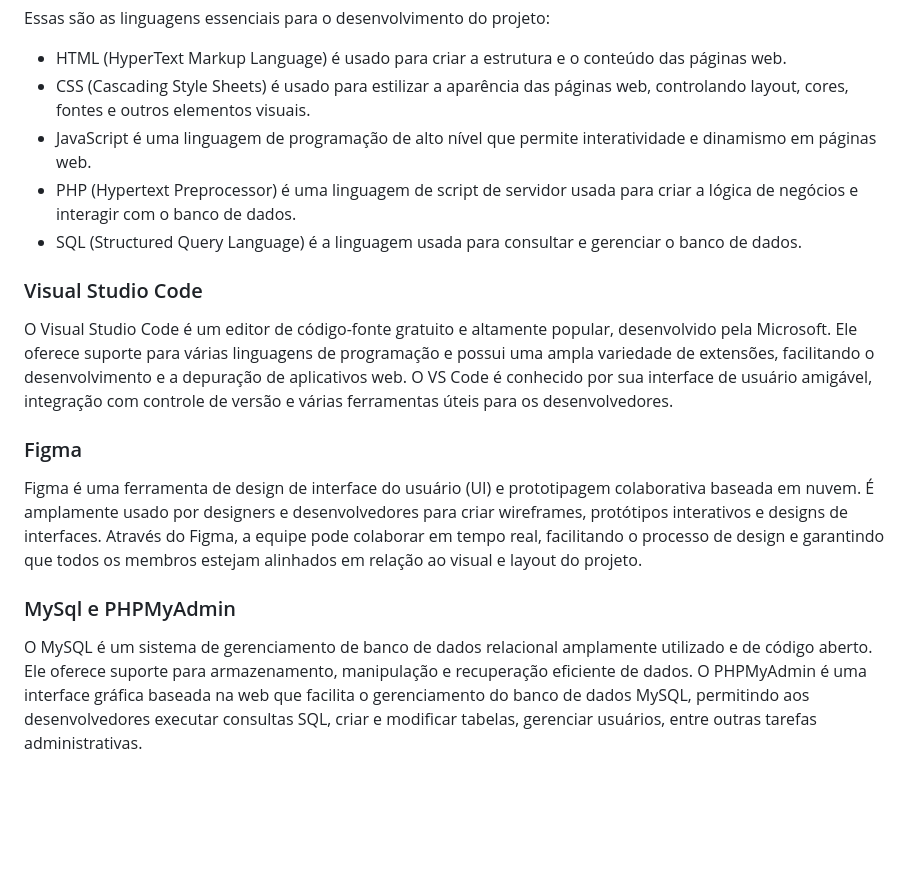
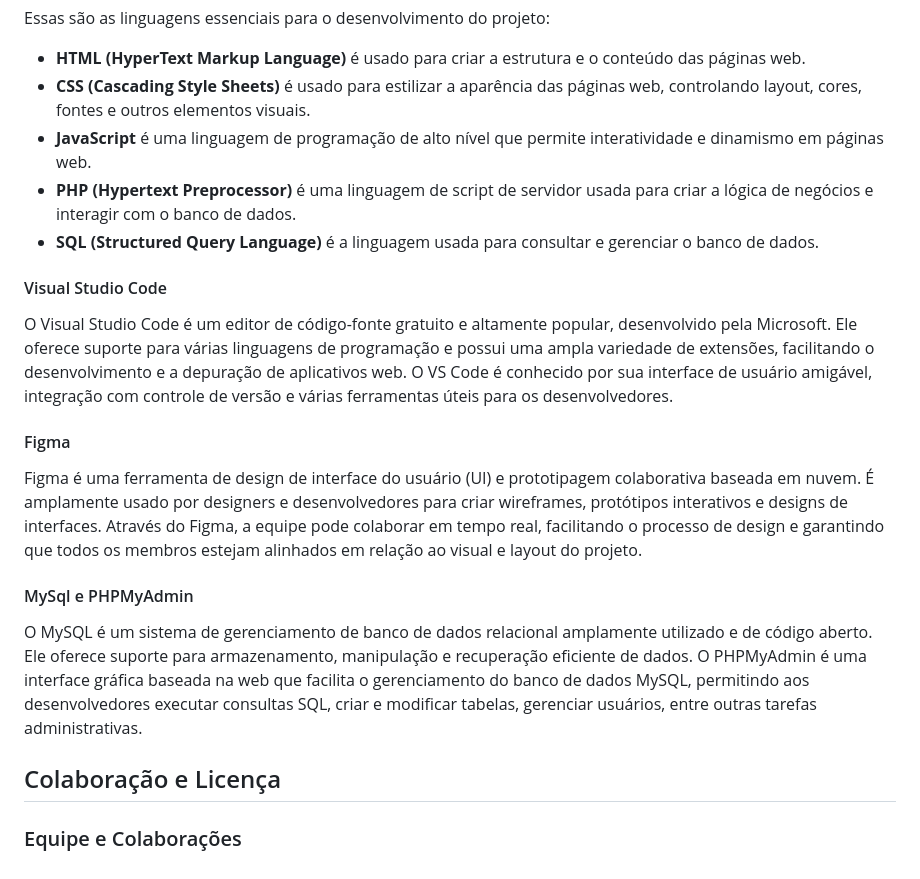
Before and after one commit to guilherm-hsbe/blogline, a Markdown page: README.md, the part around one of its changes. Drawn GitHub-style; blank space fills up the shorter version.

```diff
--- a/README.md
+++ b/README.md
@@ -54,16 +67,22 @@ Laravel é um framework PHP de código aberto muito popular para desenvolvimento
 Essas são as linguagens essenciais para o desenvolvimento do projeto:
 
-- HTML (HyperText Markup Language) é usado para criar a estrutura e o conteúdo das páginas web.
-- CSS (Cascading Style Sheets) é usado para estilizar a aparência das páginas web, controlando layout, cores, fontes e outros elementos visuais.
-- JavaScript é uma linguagem de programação de alto nível que permite interatividade e dinamismo em páginas web.
-- PHP (Hypertext Preprocessor) é uma linguagem de script de servidor usada para criar a lógica de negócios e interagir com o banco de dados.
-- SQL (Structured Query Language) é a linguagem usada para consultar e gerenciar o banco de dados.
+- **HTML (HyperText Markup Language)** é usado para criar a estrutura e o conteúdo das páginas web.
+- **CSS (Cascading Style Sheets)** é usado para estilizar a aparência das páginas web, controlando layout, cores, fontes e outros elementos visuais.
+- **JavaScript** é uma linguagem de programação de alto nível que permite interatividade e dinamismo em páginas web.
+- **PHP (Hypertext Preprocessor)** é uma linguagem de script de servidor usada para criar a lógica de negócios e interagir com o banco de dados.
+- **SQL (Structured Query Language)** é a linguagem usada para consultar e gerenciar o banco de dados.
 
-### Visual Studio Code
+#### Visual Studio Code
 O Visual Studio Code é um editor de código-fonte gratuito e altamente popular, desenvolvido pela Microsoft. Ele oferece suporte para várias linguagens de programação e possui uma ampla variedade de extensões, facilitando o desenvolvimento e a depuração de aplicativos web. O VS Code é conhecido por sua interface de usuário amigável, integração com controle de versão e várias ferramentas úteis para os desenvolvedores.
 
-### Figma
+#### Figma
 Figma é uma ferramenta de design de interface do usuário (UI) e prototipagem colaborativa baseada em nuvem. É amplamente usado por designers e desenvolvedores para criar wireframes, protótipos interativos e designs de interfaces. Através do Figma, a equipe pode colaborar em tempo real, facilitando o processo de design e garantindo que todos os membros estejam alinhados em relação ao visual e layout do projeto.
 
-### MySql e PHPMyAdmin
+#### MySql e PHPMyAdmin
 O MySQL é um sistema de gerenciamento de banco de dados relacional amplamente utilizado e de código aberto. Ele oferece suporte para armazenamento, manipulação e recuperação eficiente de dados. O PHPMyAdmin é uma interface gráfica baseada na web que facilita o gerenciamento do banco de dados MySQL, permitindo aos desenvolvedores executar consultas SQL, criar e modificar tabelas, gerenciar usuários, entre outras tarefas administrativas.
+
+<!-- ─── 4 - COLABORAÇÃO E LICENÇA -->
+## Colaboração e Licença
+
+<!-- ─── EQUIPE ────────────────────────────── -->
+### Equipe e Colaborações
```
Also changed, not shown: other parts of README.md (+36 -23 lines).
